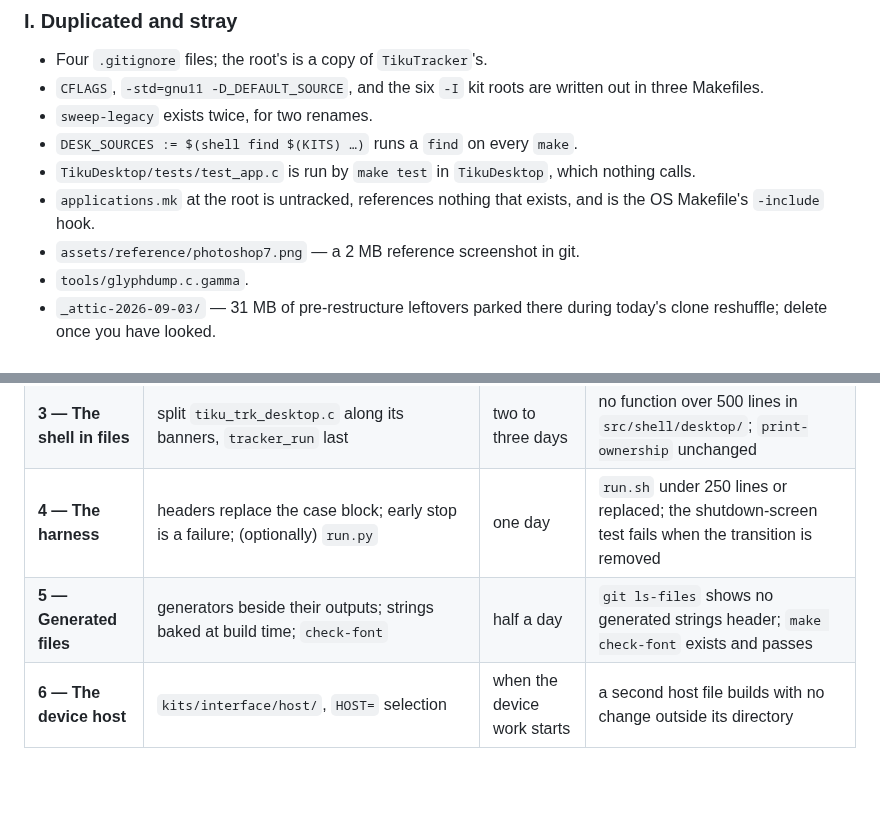
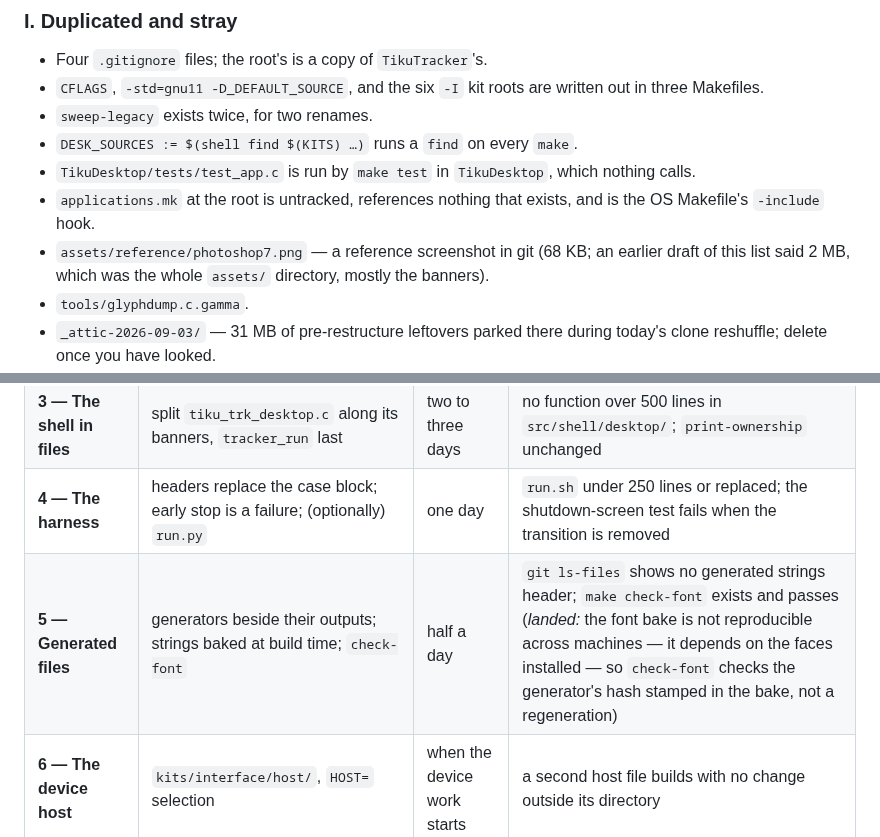
Before and after one commit to tikuos/TikuDesktop, a Markdown page: PLAN-structure.md, 2 parts joined by grey strips. GitHub-like rendering; blank space fills up the shorter version.

```diff
--- a/PLAN-structure.md
+++ b/PLAN-structure.md
@@ -148,7 +157,9 @@ and nothing at the root says so.
   which nothing calls.
 - `applications.mk` at the root is untracked, references nothing that
   exists, and is the OS Makefile's `-include` hook.
-- `assets/reference/photoshop7.png` — a 2 MB reference screenshot in git.
+- `assets/reference/photoshop7.png` — a reference screenshot in git (68 KB;
+  an earlier draft of this list said 2 MB, which was the whole `assets/`
+  directory, mostly the banners).
 - `tools/glyphdump.c.gamma`.
 - `_attic-2026-09-03/` — 31 MB of pre-restructure leftovers parked there
   during today's clone reshuffle; delete once you have looked.
@@ -376,7 +398,7 @@ counts compared rather than the colour.
 | **2 — The rename** | `git mv TikuDesktop apps`; `find_apps_dir()` looks for `build/apps`; paths in `run.sh`, the two PLANs, `tiku_font.h` | half a day | `grep -rn TikuDesktop/` finds only binaries and prose |
 | **3 — The shell in files** | split `tiku_trk_desktop.c` along its banners, `tracker_run` last | two to three days | no function over 500 lines in `src/shell/desktop/`; `print-ownership` unchanged |
 | **4 — The harness** | headers replace the case block; early stop is a failure; (optionally) `run.py` | one day | `run.sh` under 250 lines or replaced; the shutdown-screen test fails when the transition is removed |
-| **5 — Generated files** | generators beside their outputs; strings baked at build time; `check-font` | half a day | `git ls-files` shows no generated strings header; `make check-font` exists and passes |
+| **5 — Generated files** | generators beside their outputs; strings baked at build time; `check-font` | half a day | `git ls-files` shows no generated strings header; `make check-font` exists and passes (*landed:* the font bake is not reproducible across machines — it depends on the faces installed — so `check-font` checks the generator's hash stamped in the bake, not a regeneration) |
 | **6 — The device host** | `kits/interface/host/`, `HOST=` selection | when the device work starts | a second host file builds with no change outside its directory |
 
 Phases 0, 1 and 2 are the ones that change what a person types; they are
```
Also changed, not shown: other parts of PLAN-structure.md (+25 -5 lines).
